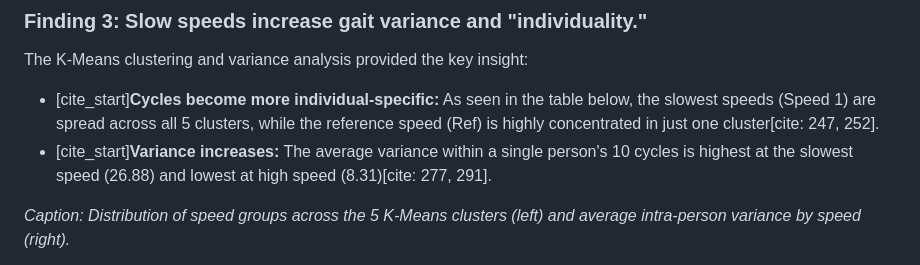
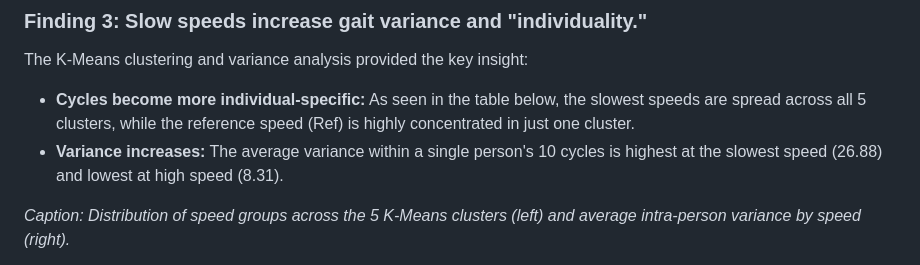
Before and after one commit to Pchambet/gait_analysis, a Markdown page: README.md, the part around one of its changes. Drawn GitHub-style.

```diff
--- a/README.md
+++ b/README.md
@@ -43,7 +49,7 @@ The 3D plot of DTW distances shows a clear separation between the different spee
 ### Finding 3: Slow speeds increase gait variance and "individuality."
 The K-Means clustering and variance analysis provided the key insight:
 
-* [cite_start]**Cycles become more individual-specific:** As seen in the table below, the slowest speeds (Speed 1) are spread across all 5 clusters, while the reference speed (Ref) is highly concentrated in just one cluster[cite: 247, 252].
-* [cite_start]**Variance increases:** The average variance within a single person's 10 cycles is highest at the slowest speed (26.88) and lowest at high speed (8.31)[cite: 277, 291].
+* **Cycles become more individual-specific:** As seen in the table below, the slowest speeds are spread across all 5 clusters, while the reference speed (Ref) is highly concentrated in just one cluster.
+* **Variance increases:** The average variance within a single person's 10 cycles is highest at the slowest speed (26.88) and lowest at high speed (8.31).
 
 *Caption: Distribution of speed groups across the 5 K-Means clusters (left) and average intra-person variance by speed (right).*
```
Also changed, not shown: other parts of README.md (+33 -9 lines).
